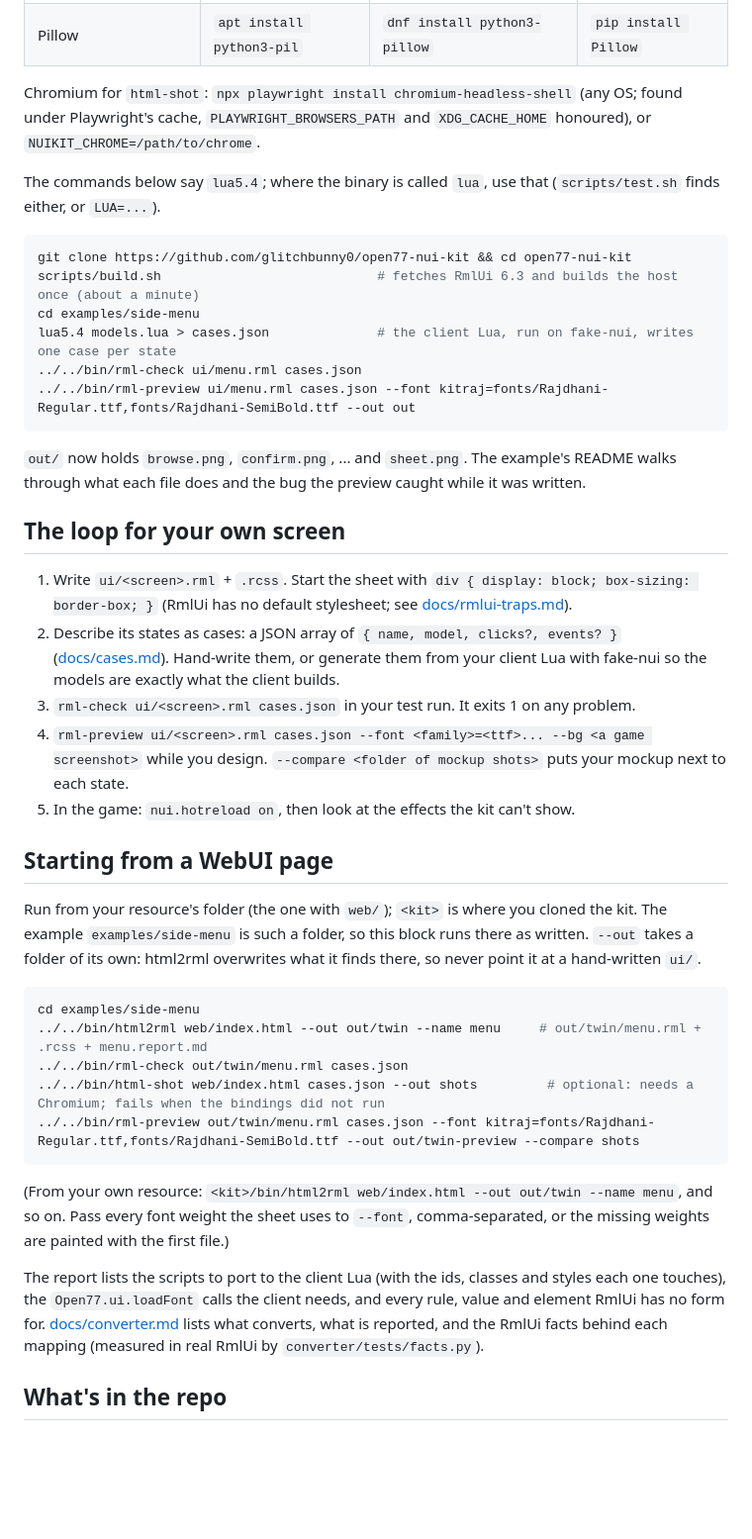
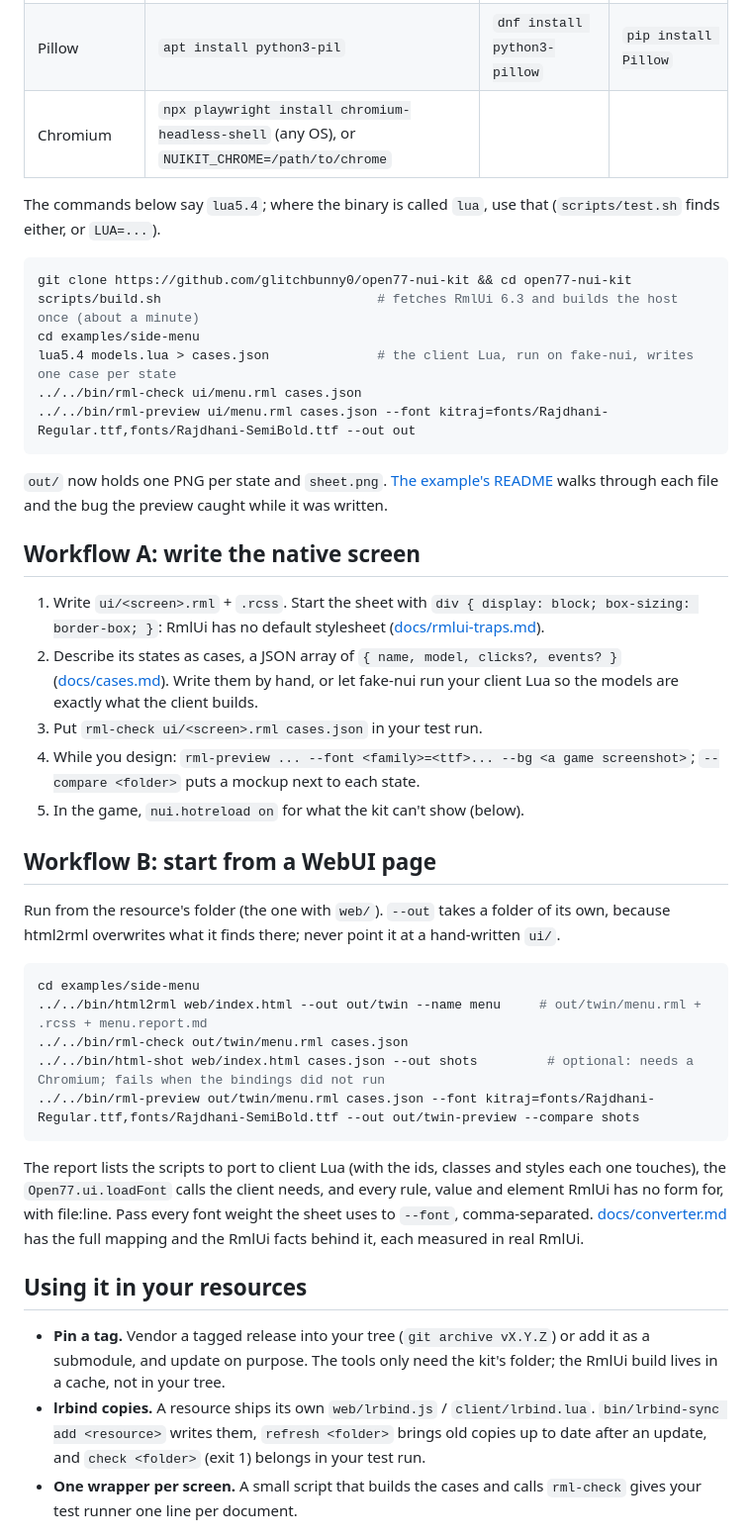
Before and after one commit to glitchbunny0/open77-nui-kit, a Markdown page: README.md, the part around one of its changes. Shown at 99% size. Drawn GitHub-style; blank space fills up the shorter version.

````diff
--- a/README.md
+++ b/README.md
@@ -38,9 +40,7 @@ previews, a Chromium for `html-shot`.
 |---|---|---|---|
 | Lua 5.4 (command `lua5.4`) | `apt install lua5.4` | `dnf install lua` (command `lua`) | `lua` |
 | Pillow | `apt install python3-pil` | `dnf install python3-pillow` | `pip install Pillow` |
-
-Chromium for `html-shot`: `npx playwright install chromium-headless-shell` (any OS; found under Playwright's cache,
-`PLAYWRIGHT_BROWSERS_PATH` and `XDG_CACHE_HOME` honoured), or `NUIKIT_CHROME=/path/to/chrome`.
+| Chromium | `npx playwright install chromium-headless-shell` (any OS), or `NUIKIT_CHROME=/path/to/chrome` | | |
 
 The commands below say `lua5.4`; where the binary is called `lua`, use that (`scripts/test.sh` finds either, or `LUA=...`).
 
@@ -53,26 +53,24 @@ lua5.4 models.lua > cases.json              # the client Lua, run on fake-nui, w
 ../../bin/rml-preview ui/menu.rml cases.json --font kitraj=fonts/Rajdhani-Regular.ttf,fonts/Rajdhani-SemiBold.ttf --out out
 ```
 
-`out/` now holds `browse.png`, `confirm.png`, ... and `sheet.png`. The example's README walks through what each file
-does and the bug the preview caught while it was written.
+`out/` now holds one PNG per state and `sheet.png`. [The example's README](examples/side-menu/README.md) walks
+through each file and the bug the preview caught while it was written.
 
-## The loop for your own screen
+## Workflow A: write the native screen
 
-1. Write `ui/<screen>.rml` + `.rcss`. Start the sheet with `div { display: block; box-sizing: border-box; }`
-   (RmlUi has no default stylesheet; see [docs/rmlui-traps.md](docs/rmlui-traps.md)).
-2. Describe its states as cases: a JSON array of `{ name, model, clicks?, events? }`
-   ([docs/cases.md](docs/cases.md)). Hand-write them, or generate them from your client Lua with fake-nui so the
-   models are exactly what the client builds.
-3. `rml-check ui/<screen>.rml cases.json` in your test run. It exits 1 on any problem.
-4. `rml-preview ui/<screen>.rml cases.json --font <family>=<ttf>... --bg <a game screenshot>` while you design.
-   `--compare <folder of mockup shots>` puts your mockup next to each state.
-5. In the game: `nui.hotreload on`, then look at the effects the kit can't show.
+1. Write `ui/<screen>.rml` + `.rcss`. Start the sheet with `div { display: block; box-sizing: border-box; }`:
+   RmlUi has no default stylesheet ([docs/rmlui-traps.md](docs/rmlui-traps.md)).
+2. Describe its states as cases, a JSON array of `{ name, model, clicks?, events? }` ([docs/cases.md](docs/cases.md)).
+   Write them by hand, or let fake-nui run your client Lua so the models are exactly what the client builds.
+3. Put `rml-check ui/<screen>.rml cases.json` in your test run.
+4. While you design: `rml-preview ... --font <family>=<ttf>... --bg <a game screenshot>`; `--compare <folder>` puts a
+   mockup next to each state.
+5. In the game, `nui.hotreload on` for what the kit can't show (below).
 
-## Starting from a WebUI page
+## Workflow B: start from a WebUI page
 
-Run from your resource's folder (the one with `web/`); `<kit>` is where you cloned the kit. The example
-`examples/side-menu` is such a folder, so this block runs there as written. `--out` takes a folder of its own: html2rml
-overwrites what it finds there, so never point it at a hand-written `ui/`.
+Run from the resource's folder (the one with `web/`). `--out` takes a folder of its own, because html2rml overwrites
+what it finds there; never point it at a hand-written `ui/`.
 
 ```sh
 cd examples/side-menu
@@ -82,13 +80,18 @@ cd examples/side-menu
 ../../bin/rml-preview out/twin/menu.rml cases.json --font kitraj=fonts/Rajdhani-Regular.ttf,fonts/Rajdhani-SemiBold.ttf --out out/twin-preview --compare shots
 ```
 
-(From your own resource: `<kit>/bin/html2rml web/index.html --out out/twin --name menu`, and so on. Pass every font weight
-the sheet uses to `--font`, comma-separated, or the missing weights are painted with the first file.)
+The report lists the scripts to port to client Lua (with the ids, classes and styles each one touches), the
+`Open77.ui.loadFont` calls the client needs, and every rule, value and element RmlUi has no form for, with file:line.
+Pass every font weight the sheet uses to `--font`, comma-separated. [docs/converter.md](docs/converter.md) has the
+full mapping and the RmlUi facts behind it, each measured in real RmlUi.
 
-The report lists the scripts to port to the client Lua (with the ids, classes and styles each one touches), the
-`Open77.ui.loadFont` calls the client needs, and every rule, value and element RmlUi has no form for.
-[docs/converter.md](docs/converter.md) lists what converts, what is reported, and the RmlUi facts behind each mapping
-(measured in real RmlUi by `converter/tests/facts.py`).
+## Using it in your resources
 
-## What's in the repo
+- **Pin a tag.** Vendor a tagged release into your tree (`git archive vX.Y.Z`) or add it as a submodule, and update
+  on purpose. The tools only need the kit's folder; the RmlUi build lives in a cache, not in your tree.
+- **lrbind copies.** A resource ships its own `web/lrbind.js` / `client/lrbind.lua`.
+  `bin/lrbind-sync add <resource>` writes them, `refresh <folder>` brings old copies up to date after an update, and
+  `check <folder>` (exit 1) belongs in your test run.
+- **One wrapper per screen.** A small script that builds the cases and calls `rml-check` gives your test runner
+  one line per document.
 
````
Also changed, not shown: other parts of README.md (+63 -44 lines), docs/img/compare.png (added), docs/img/side-menu-sheet.png (deleted).
